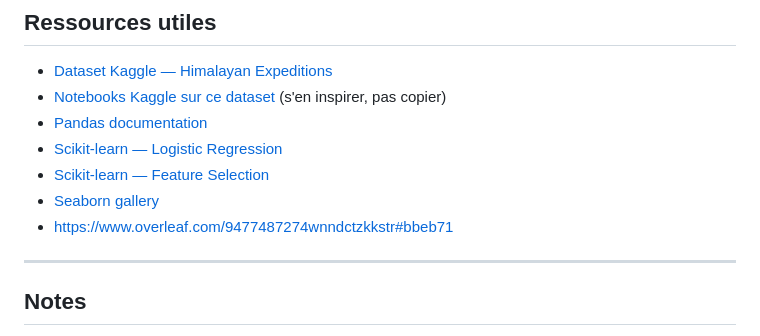
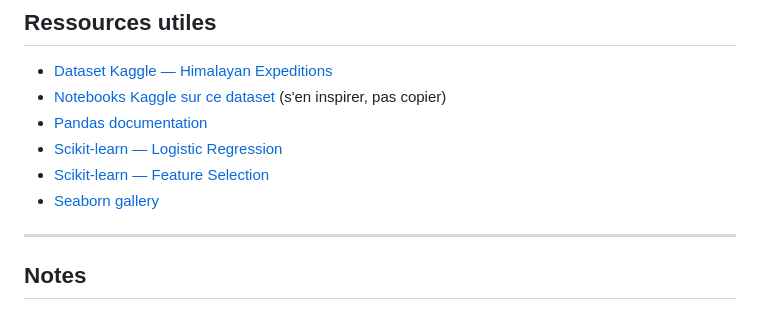
Before and after one commit to BnRomain/Introduction_TraitementDonnees, a Markdown page: README.md, the part around the change. GitHub-like rendering.

```diff
--- a/README.md
+++ b/README.md
@@ -204,7 +204,6 @@ from sklearn.metrics import classification_report, confusion_matrix
 - [Scikit-learn — Logistic Regression](https://scikit-learn.org/stable/modules/generated/sklearn.linear_model.LogisticRegression.html)
 - [Scikit-learn — Feature Selection](https://scikit-learn.org/stable/modules/feature_selection.html)
 - [Seaborn gallery](https://seaborn.pydata.org/examples/index.html)
-- https://www.overleaf.com/9477487274wnndctzkkstr#bbeb71
 
 ---
 
```
